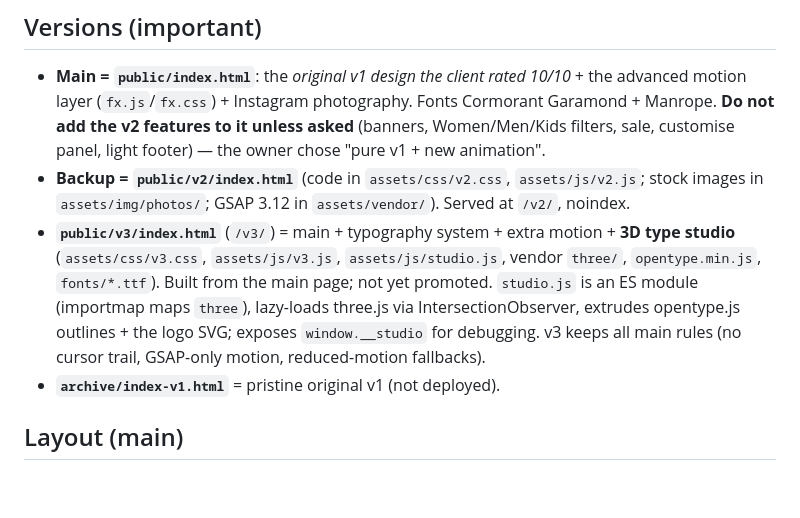
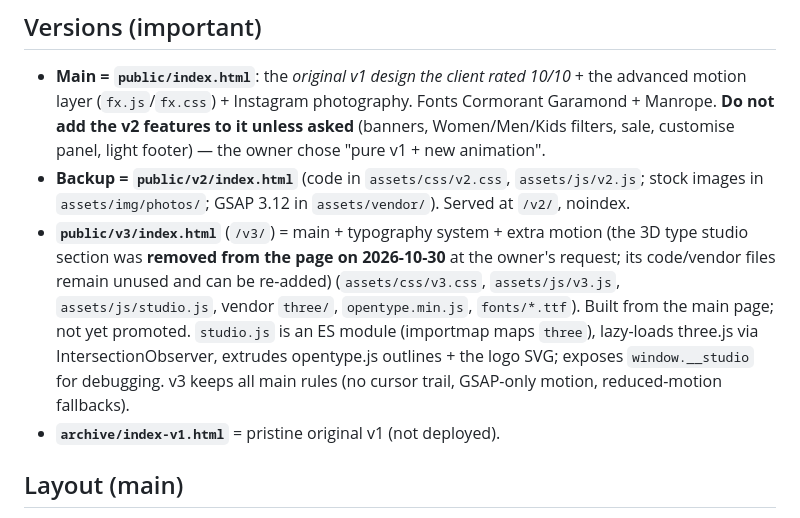
Before and after one commit to dhrumilM1999/virustra, a Markdown page: CLAUDE.md, the part around the change. GitHub-like rendering; blank space fills up the shorter version.

```diff
--- a/CLAUDE.md
+++ b/CLAUDE.md
@@ -18,7 +18,7 @@ No linter, bundler or tests. Verify changes in a browser (XAMPP: `http://localho
 
 - **Main = `public/index.html`**: the *original v1 design the client rated 10/10* + the advanced motion layer (`fx.js`/`fx.css`) + Instagram photography. Fonts Cormorant Garamond + Manrope. **Do not add the v2 features to it unless asked** (banners, Women/Men/Kids filters, sale, customise panel, light footer) — the owner chose "pure v1 + new animation".
 - **Backup = `public/v2/index.html`** (code in `assets/css/v2.css`, `assets/js/v2.js`; stock images in `assets/img/photos/`; GSAP 3.12 in `assets/vendor/`). Served at `/v2/`, noindex.
-- **`public/v3/index.html`** (`/v3/`) = main + typography system + extra motion + **3D type studio** (`assets/css/v3.css`, `assets/js/v3.js`, `assets/js/studio.js`, vendor `three/`, `opentype.min.js`, `fonts/*.ttf`). Built from the main page; not yet promoted. `studio.js` is an ES module (importmap maps `three`), lazy-loads three.js via IntersectionObserver, extrudes opentype.js outlines + the logo SVG; exposes `window.__studio` for debugging. v3 keeps all main rules (no cursor trail, GSAP-only motion, reduced-motion fallbacks).
+- **`public/v3/index.html`** (`/v3/`) = main + typography system + extra motion (the 3D type studio section was **removed from the page on 2026-10-30** at the owner's request; its code/vendor files remain unused and can be re-added) (`assets/css/v3.css`, `assets/js/v3.js`, `assets/js/studio.js`, vendor `three/`, `opentype.min.js`, `fonts/*.ttf`). Built from the main page; not yet promoted. `studio.js` is an ES module (importmap maps `three`), lazy-loads three.js via IntersectionObserver, extrudes opentype.js outlines + the logo SVG; exposes `window.__studio` for debugging. v3 keeps all main rules (no cursor trail, GSAP-only motion, reduced-motion fallbacks).
 - **`archive/index-v1.html`** = pristine original v1 (not deployed).
 
 ## Layout (main)
```
Also changed, not shown: README.md (+3 -1 lines).
